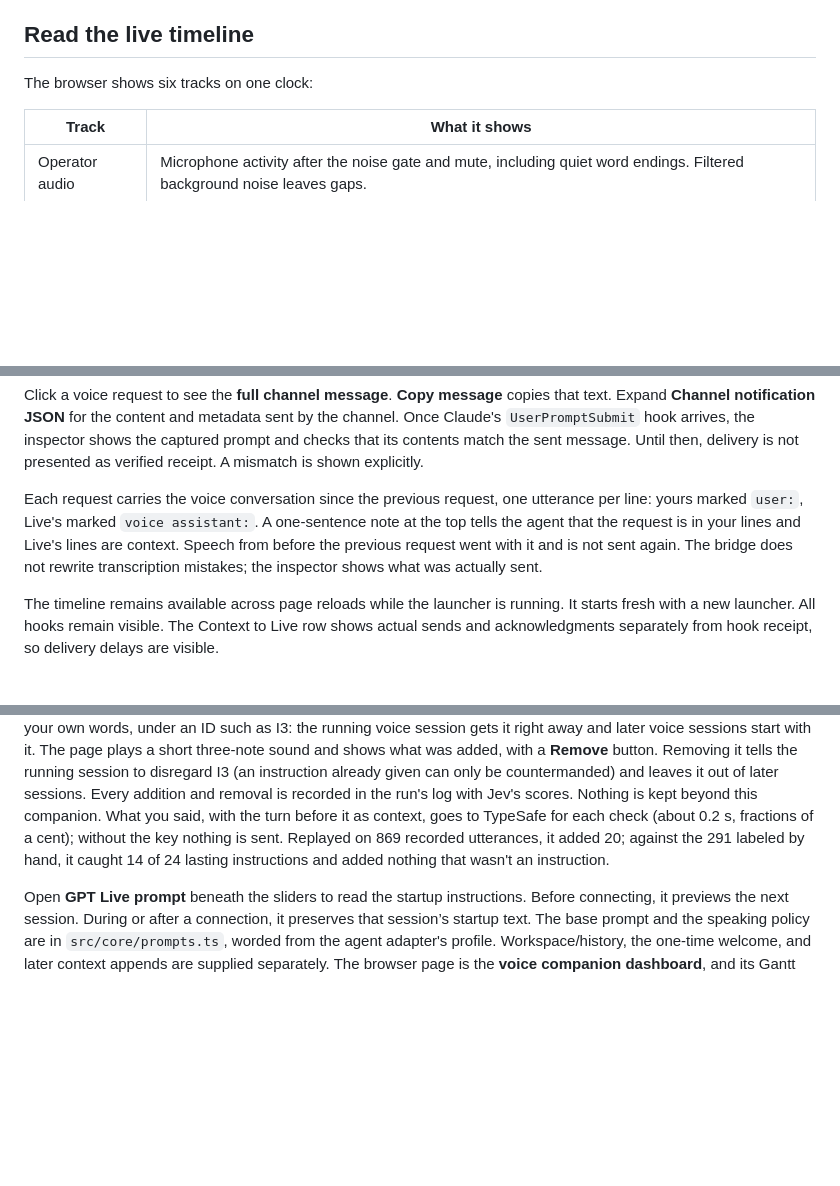
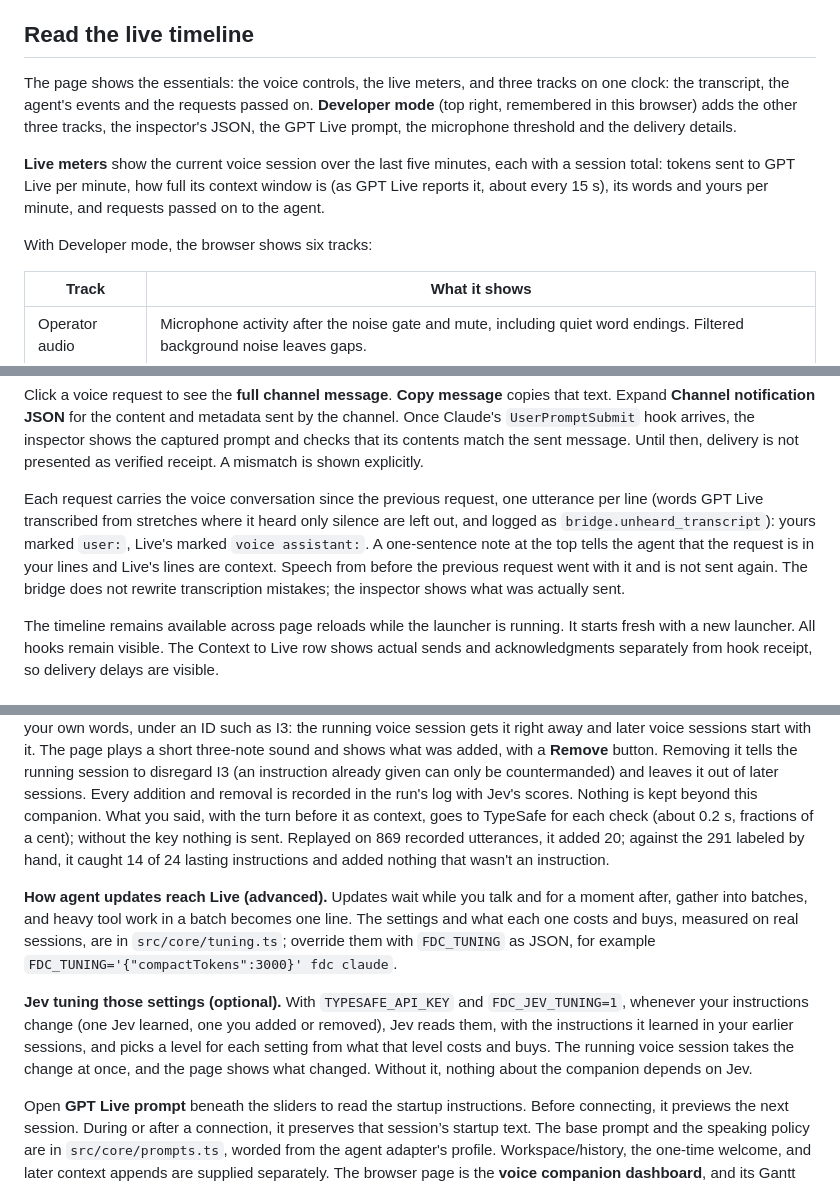
Before and after one commit to CakeCrusher/full_duplex_code, a Markdown page: USAGE.md, 3 parts joined by grey strips. GitHub-like rendering; blank space fills up the shorter version.

Commit message:
USAGE: the essentials view, live meters, the settings, Jev's tuning and the session strip
Co-Authored-By: Claude Opus 5.5 <noreply@anthropic.com>

```diff
--- a/USAGE.md
+++ b/USAGE.md
@@ -83,7 +83,11 @@ You do not need to wait for Claude to finish before speaking. Interrupting the c
 
 ## Read the live timeline
 
-The browser shows six tracks on one clock:
+The page shows the essentials: the voice controls, the live meters, and three tracks on one clock: the transcript, the agent's events and the requests passed on. **Developer mode** (top right, remembered in this browser) adds the other three tracks, the inspector's JSON, the GPT Live prompt, the microphone threshold and the delivery details.
+
+**Live meters** show the current voice session over the last five minutes, each with a session total: tokens sent to GPT Live per minute, how full its context window is (as GPT Live reports it, about every 15 s), its words and yours per minute, and requests passed on to the agent.
+
+With Developer mode, the browser shows six tracks:
 
 | Track | What it shows |
 | --- | --- |
@@ -106,7 +110,7 @@ Where supported, the browser requests a 200 ms target for WebRTC’s existing ne
 
 Click a voice request to see the **full channel message**. **Copy message** copies that text. Expand **Channel notification JSON** for the content and metadata sent by the channel. Once Claude's `UserPromptSubmit` hook arrives, the inspector shows the captured prompt and checks that its contents match the sent message. Until then, delivery is not presented as verified receipt. A mismatch is shown explicitly.
 
-Each request carries the voice conversation since the previous request, one utterance per line: yours marked `user:`, Live's marked `voice assistant:`. A one-sentence note at the top tells the agent that the request is in your lines and Live's lines are context. Speech from before the previous request went with it and is not sent again. The bridge does not rewrite transcription mistakes; the inspector shows what was actually sent.
+Each request carries the voice conversation since the previous request, one utterance per line (words GPT Live transcribed from stretches where it heard only silence are left out, and logged as `bridge.unheard_transcript`): yours marked `user:`, Live's marked `voice assistant:`. A one-sentence note at the top tells the agent that the request is in your lines and Live's lines are context. Speech from before the previous request went with it and is not sent again. The bridge does not rewrite transcription mistakes; the inspector shows what was actually sent.
 
 The timeline remains available across page reloads while the launcher is running. It starts fresh with a new launcher. All hooks remain visible. The Context to Live row shows actual sends and acknowledgments separately from hook receipt, so delivery delays are visible.
 
@@ -117,6 +121,10 @@ There is one speaking policy, at the end of the startup prompt: listen during ro
 Your spoken requests and added instructions take priority over the default: asking a question, changing topic, or asking Live to stop discussing something should lead the conversation. Claude’s observations are background reference material. Live decides whether an unsolicited update is useful; the bridge does not schedule speech cues or promote progress into commentary. The prompt asks Live to finish its current thought despite new observations, while yielding to you. These are model instructions, not a guarantee of exact spoken behavior. The bounded feed and lifecycle-aware prompt are tested together; exact spoken wording remains model-driven. Input ASR can still produce spurious text during silence, so recorded input audio is the source of truth when diagnosing interruptions.
 
 **Learning your standing instructions (optional).** With `TYPESAFE_API_KEY` in `.env` or your environment, the companion asks Jev (TypeSafe's judgment API) about each thing you say once you pause: is it an instruction to the voice companion about how to behave toward you from now on, such as "don't read file paths out loud", rather than a task, a one-off "stop" or talk about the tool's design? When it is, the instruction is added to this companion at once, in your own words, under an ID such as I3: the running voice session gets it right away and later voice sessions start with it. The page plays a short three-note sound and shows what was added, with a **Remove** button. Removing it tells the running session to disregard I3 (an instruction already given can only be countermanded) and leaves it out of later sessions. Every addition and removal is recorded in the run's log with Jev's scores. Nothing is kept beyond this companion. What you said, with the turn before it as context, goes to TypeSafe for each check (about 0.2 s, fractions of a cent); without the key nothing is sent. Replayed on 869 recorded utterances, it added 20; against the 291 labeled by hand, it caught 14 of 24 lasting instructions and added nothing that wasn't an instruction.
+
+**How agent updates reach Live (advanced).** Updates wait while you talk and for a moment after, gather into batches, and heavy tool work in a batch becomes one line. The settings and what each one costs and buys, measured on real sessions, are in `src/core/tuning.ts`; override them with `FDC_TUNING` as JSON, for example `FDC_TUNING='{"compactTokens":3000}' fdc claude`.
+
+**Jev tuning those settings (optional).** With `TYPESAFE_API_KEY` and `FDC_JEV_TUNING=1`, whenever your instructions change (one Jev learned, one you added or removed), Jev reads them, with the instructions it learned in your earlier sessions, and picks a level for each setting from what that level costs and buys. The running voice session takes the change at once, and the page shows what changed. Without it, nothing about the companion depends on Jev.
 
 Open **GPT Live prompt** beneath the sliders to read the startup instructions. Before connecting, it previews the next session. During or after a connection, it preserves that session’s startup text. The base prompt and the speaking policy are in `src/core/prompts.ts`, worded from the agent adapter's profile. Workspace/history, the one-time welcome, and later context appends are supplied separately. The browser page is the **voice companion dashboard**, and its Gantt chart is the **live session timeline**.
 
```
Also changed, not shown: other parts of USAGE.md (+4 -0 lines).
